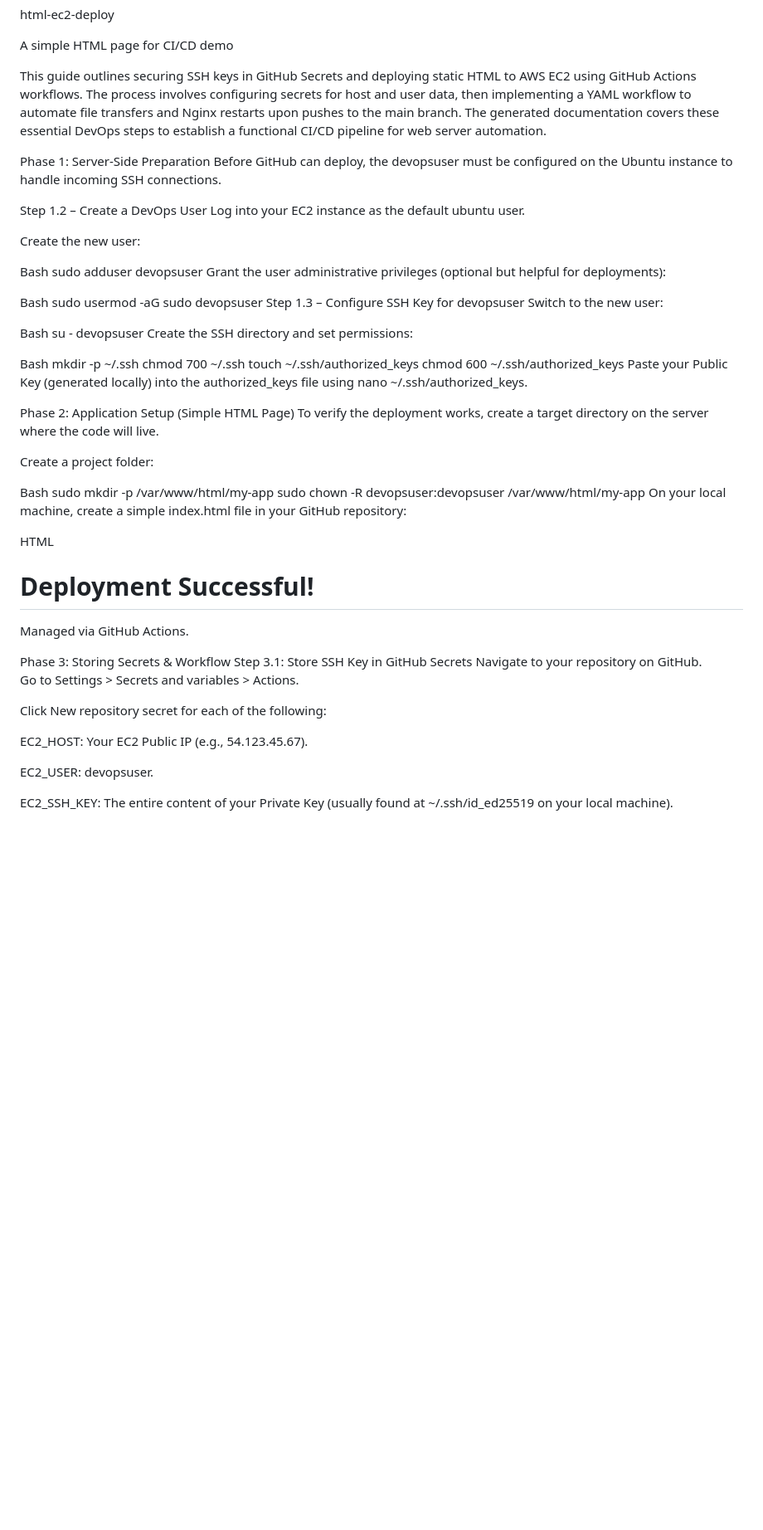
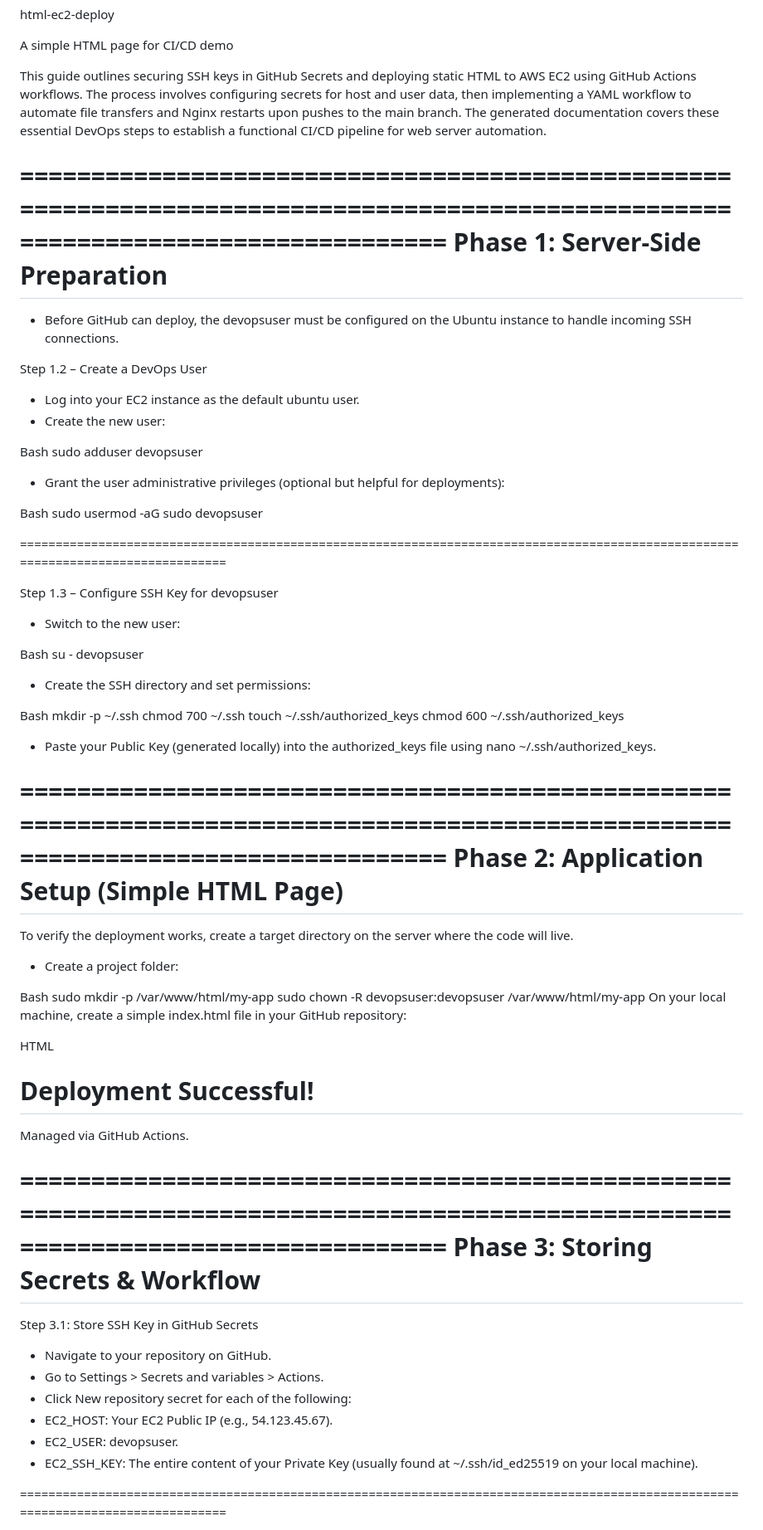
Before and after one commit to GohelG/html-ec2-deploy, a Markdown page: README.md, the part around one of its changes. Shown at 83% size. GitHub-like rendering; blank space fills up the shorter version.

```diff
--- a/README.md
+++ b/README.md
@@ -4,38 +4,46 @@ A simple HTML page for CI/CD demo
 
 This guide outlines securing SSH keys in GitHub Secrets and deploying static HTML to AWS EC2 using GitHub Actions workflows. The process involves configuring secrets for host and user data, then implementing a YAML workflow to automate file transfers and Nginx restarts upon pushes to the main branch. The generated documentation covers these essential DevOps steps to establish a functional CI/CD pipeline for web server automation.
 
+==================================================================================================================================
 Phase 1: Server-Side Preparation
-Before GitHub can deploy, the devopsuser must be configured on the Ubuntu instance to handle incoming SSH connections.
+==================================================================================================================================
+
+- Before GitHub can deploy, the devopsuser must be configured on the Ubuntu instance to handle incoming SSH connections.
 
 Step 1.2 – Create a DevOps User
-Log into your EC2 instance as the default ubuntu user.
-
-Create the new user:
+- Log into your EC2 instance as the default ubuntu user.
+- Create the new user:
 
 Bash
 sudo adduser devopsuser
-Grant the user administrative privileges (optional but helpful for deployments):
+
+- Grant the user administrative privileges (optional but helpful for deployments):
 
 Bash
 sudo usermod -aG sudo devopsuser
+
+==================================================================================================================================
+
 Step 1.3 – Configure SSH Key for devopsuser
-Switch to the new user:
+- Switch to the new user:
 
 Bash
    su - devopsuser
-Create the SSH directory and set permissions:
+- Create the SSH directory and set permissions:
 
 Bash
    mkdir -p ~/.ssh
    chmod 700 ~/.ssh
    touch ~/.ssh/authorized_keys
    chmod 600 ~/.ssh/authorized_keys
-Paste your Public Key (generated locally) into the authorized_keys file using nano ~/.ssh/authorized_keys.
+- Paste your Public Key (generated locally) into the authorized_keys file using nano ~/.ssh/authorized_keys.
 
+==================================================================================================================================
 Phase 2: Application Setup (Simple HTML Page)
+==================================================================================================================================
+
 To verify the deployment works, create a target directory on the server where the code will live.
-
-Create a project folder:
+- Create a project folder:
 
 Bash
    sudo mkdir -p /var/www/html/my-app
@@ -50,18 +58,19 @@ HTML
        <p>Managed via GitHub Actions.</p>
    </body>
    </html>
+
+==================================================================================================================================
 Phase 3: Storing Secrets & Workflow
+==================================================================================================================================
+
 Step 3.1: Store SSH Key in GitHub Secrets
-Navigate to your repository on GitHub.
+- Navigate to your repository on GitHub.
+- Go to Settings > Secrets and variables > Actions.
+- Click New repository secret for each of the following:
+- EC2_HOST: Your EC2 Public IP (e.g., 54.123.45.67).
+- EC2_USER: devopsuser.
+- EC2_SSH_KEY: The entire content of your Private Key (usually found at ~/.ssh/id_ed25519 on your local machine).
 
-Go to Settings > Secrets and variables > Actions.
-
-Click New repository secret for each of the following:
-
-EC2_HOST: Your EC2 Public IP (e.g., 54.123.45.67).
-
-EC2_USER: devopsuser.
-
-EC2_SSH_KEY: The entire content of your Private Key (usually found at ~/.ssh/id_ed25519 on your local machine).
+==================================================================================================================================
 
 Step 3.2: Create GitHub Actions Workflow
```
Also changed, not shown: other parts of README.md (+7 -5 lines).
